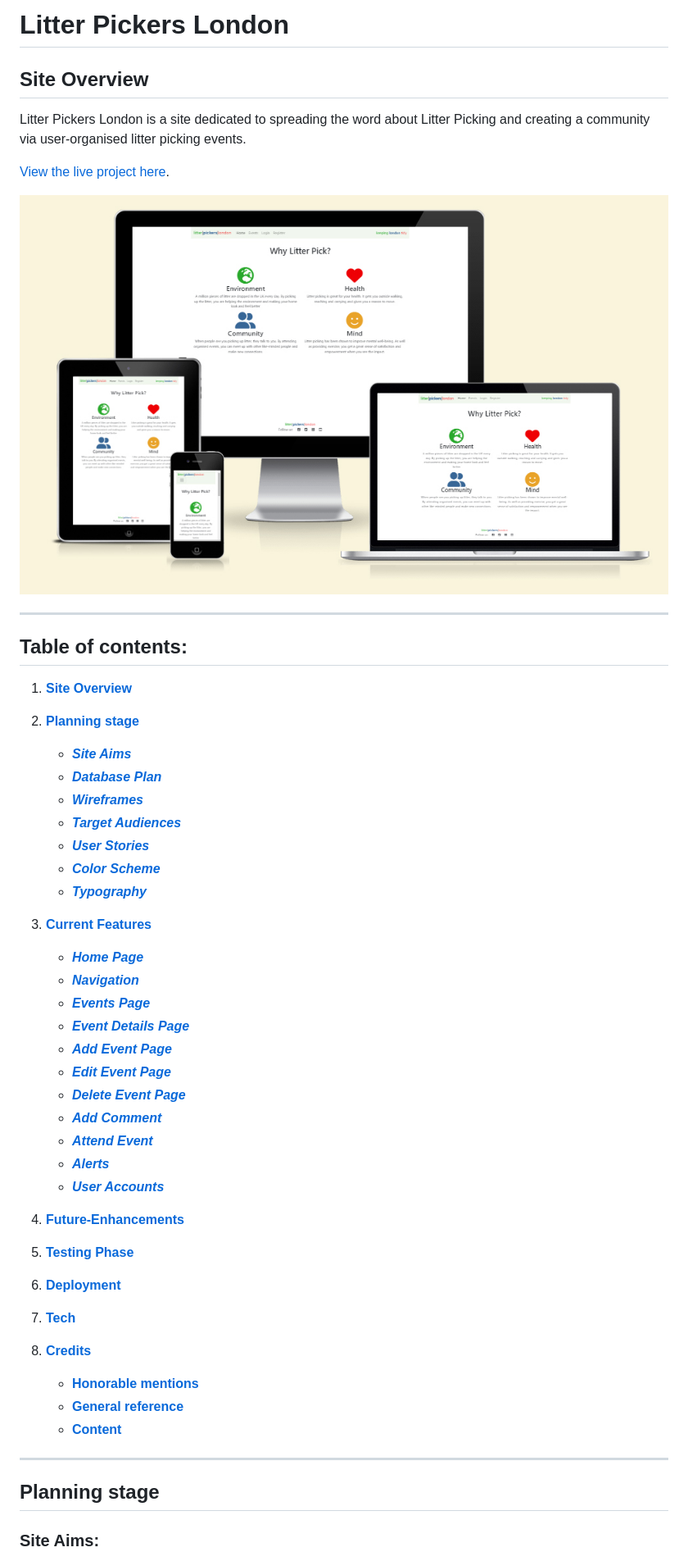
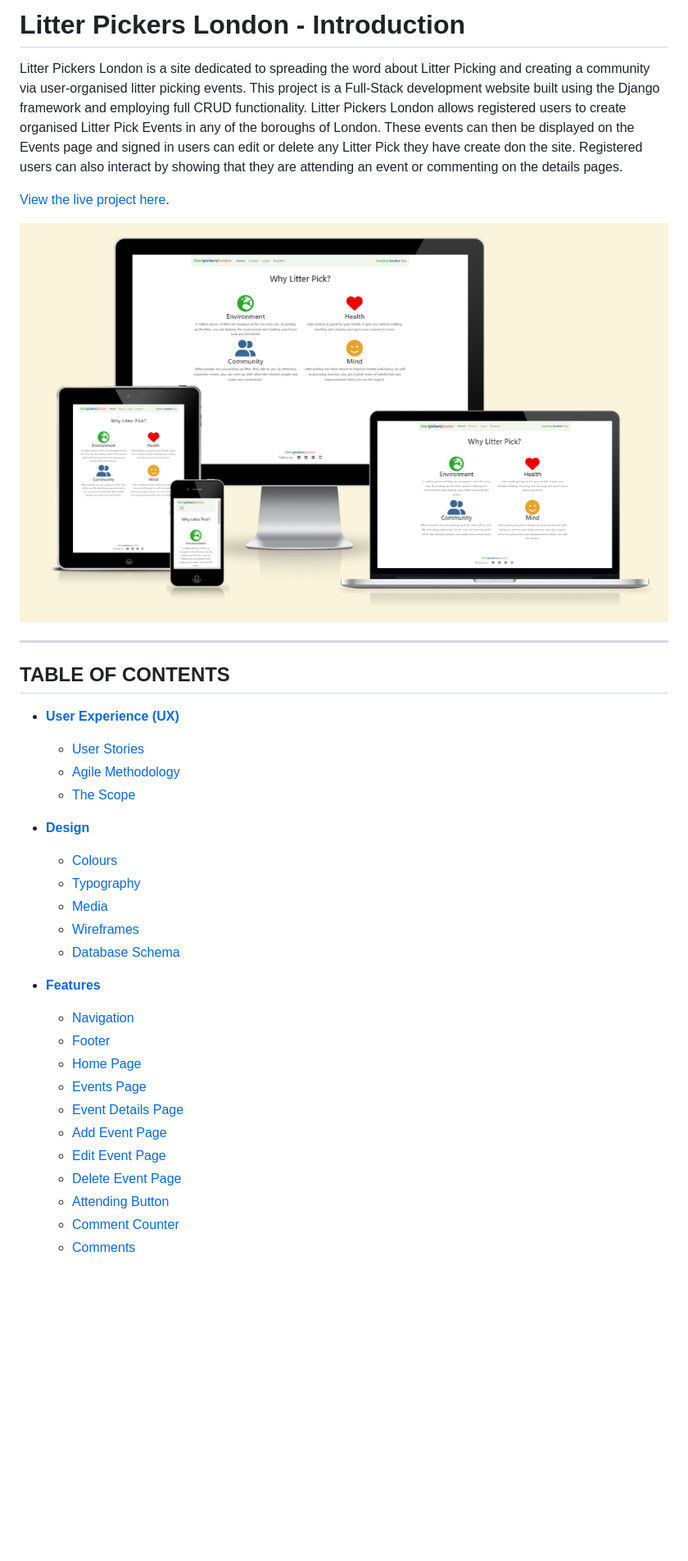
Before and after one commit to broken-helix/keep-it-tidy-london, a Markdown page: README.md, the part around one of its changes. Shown at 82% size. Drawn GitHub-style; blank space fills up the shorter version.

```diff
--- a/README.md
+++ b/README.md
@@ -1,47 +1,35 @@
-# **Litter Pickers London**
-## **Site Overview**
-
-Litter Pickers London is a site dedicated to spreading the word about Litter Picking and creating a community via user-organised litter picking events.
+# **Litter Pickers London - Introduction**
+Litter Pickers London is a site dedicated to spreading the word about Litter Picking and creating a community via user-organised litter picking events. This project is a Full-Stack development website built using the Django framework and employing full CRUD functionality. Litter Pickers London allows registered users to create organised Litter Pick Events in any of the boroughs of London.  These events can then be displayed on the Events page and signed in users can edit or delete any Litter Pick they have create don the site. Registered users can also interact by showing that they are attending an event or commenting on the details pages.
 
 [View the live project here](https://pickers-london-f5f0f470e555.herokuapp.com).
 
-![Responsive Screenshot](/docs/images//am-i-responsive.jpg)
-***
+![Am I Responsive?](docs/images/am-i-responsive.jpg)
 
-## Table of contents:
-1. [**Site Overview**](#site-overview)
+<hr>
 
-2. [**Planning stage**](#planning-stage)
-    * [***Site Aims***](#site-aims)
-    * [***Database Plan***](#database-plan)
-    * [***Wireframes***](#wireframes)
-    * [***Target Audiences***](#target-audiences)
-    * [***User Stories***](#user-stories)
-    * [***Color Scheme***](#color-scheme)
-    * [***Typography***](#typography)
-3. [**Current Features**](#current-features)
-    * [***Home Page***](#home-page)
-    * [***Navigation***](#navigation)
-    * [***Events Page***](#events-page)
-    * [***Event Details Page***](#event-details)
-    * [***Add Event Page***](#add-event)
-    * [***Edit Event Page***](#add-event)
-    * [***Delete Event Page***](#add-event)
-    * [***Add Comment***](#add-comment)
-    * [***Attend Event***](#attend-event)
-    * [***Alerts***](#alerts)
-    * [***User Accounts***](#user-accounts)
-4. [**Future-Enhancements**](#future-enhancements)
-5. [**Testing Phase**](#testing-phase)
-6. [**Deployment**](#deployment)
-7. [**Tech**](#tech)
-8. [**Credits**](#credits)
-    * [**Honorable mentions**](#honorable-mentions)
-    * [**General reference**](#general-reference)
-    * [**Content**](#content)
-***
+## **TABLE OF CONTENTS**
 
-## **Planning stage**
+ - [**User Experience (UX)**](#user-experience)
+    * [User Stories](#user-stories)
+    * [Agile Methodology](#agile-methodology)
+    * [The Scope](#the-scope)
+ - [**Design**](#design)
+    * [Colours](#colours)
+    * [Typography](#typography)
+    * [Media](#media)
+    * [Wireframes](#wireframes)
+    * [Database Schema](#database-schema)
+ - [**Features**](#features)
+   * [Navigation](#navigation)
+   * [Footer](#footer)
+   * [Home Page](#home-page)
+   * [Events Page](#events-page)
+   * [Event Details Page](#event-details-page)
+   * [Add Event Page](#add-event-page)
+   * [Edit Event Page](#edit-event-page)
+   * [Delete Event Page](#delete-event-page)
+   * [Attending Button](#attending-button)
+   * [Comment Counter](#comment-counter)
+   * [Comments](#comments)
 
-### **Site Aims:**
 
```
Also changed, not shown: other parts of README.md (+231 -152 lines).
